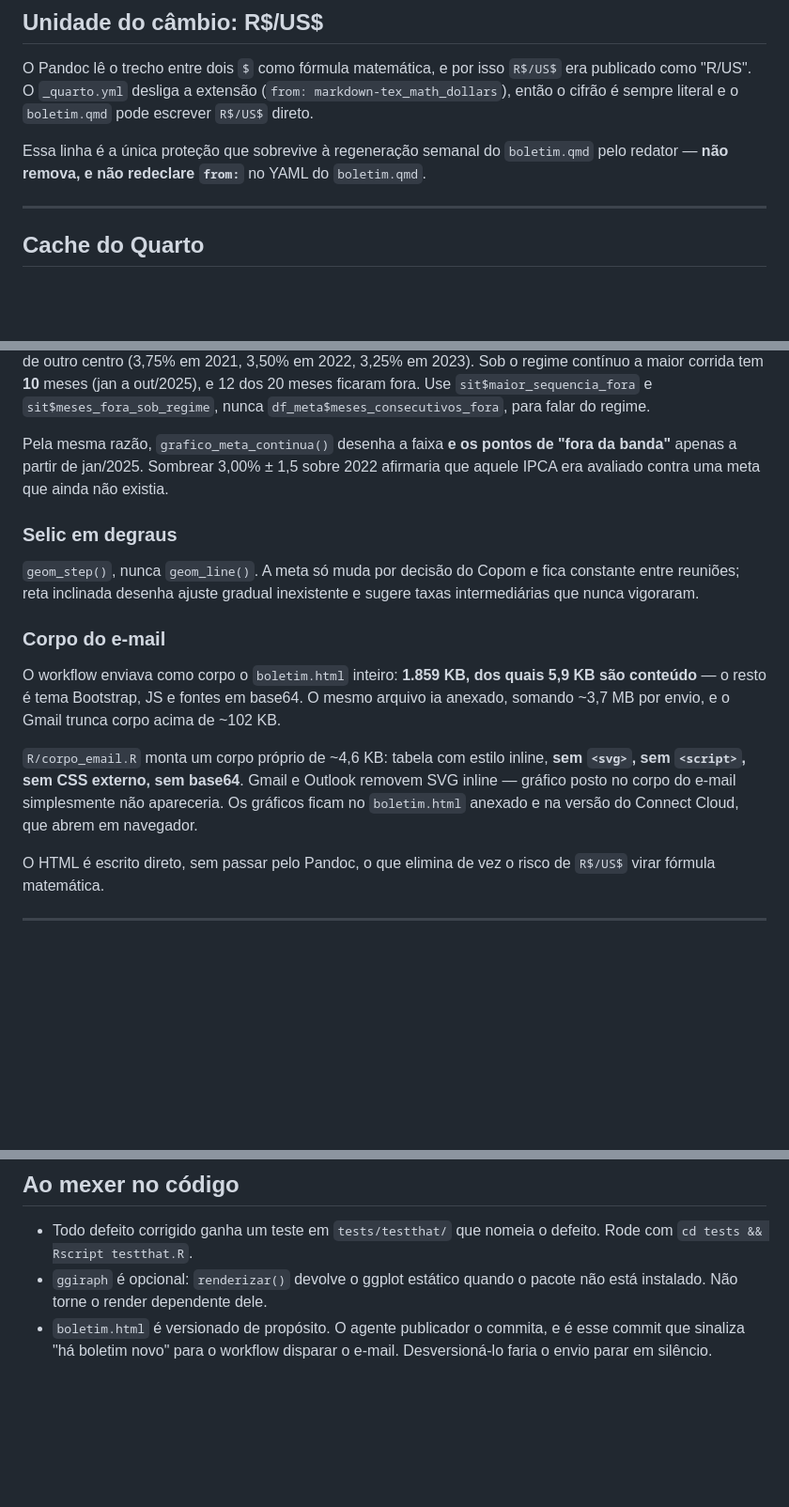
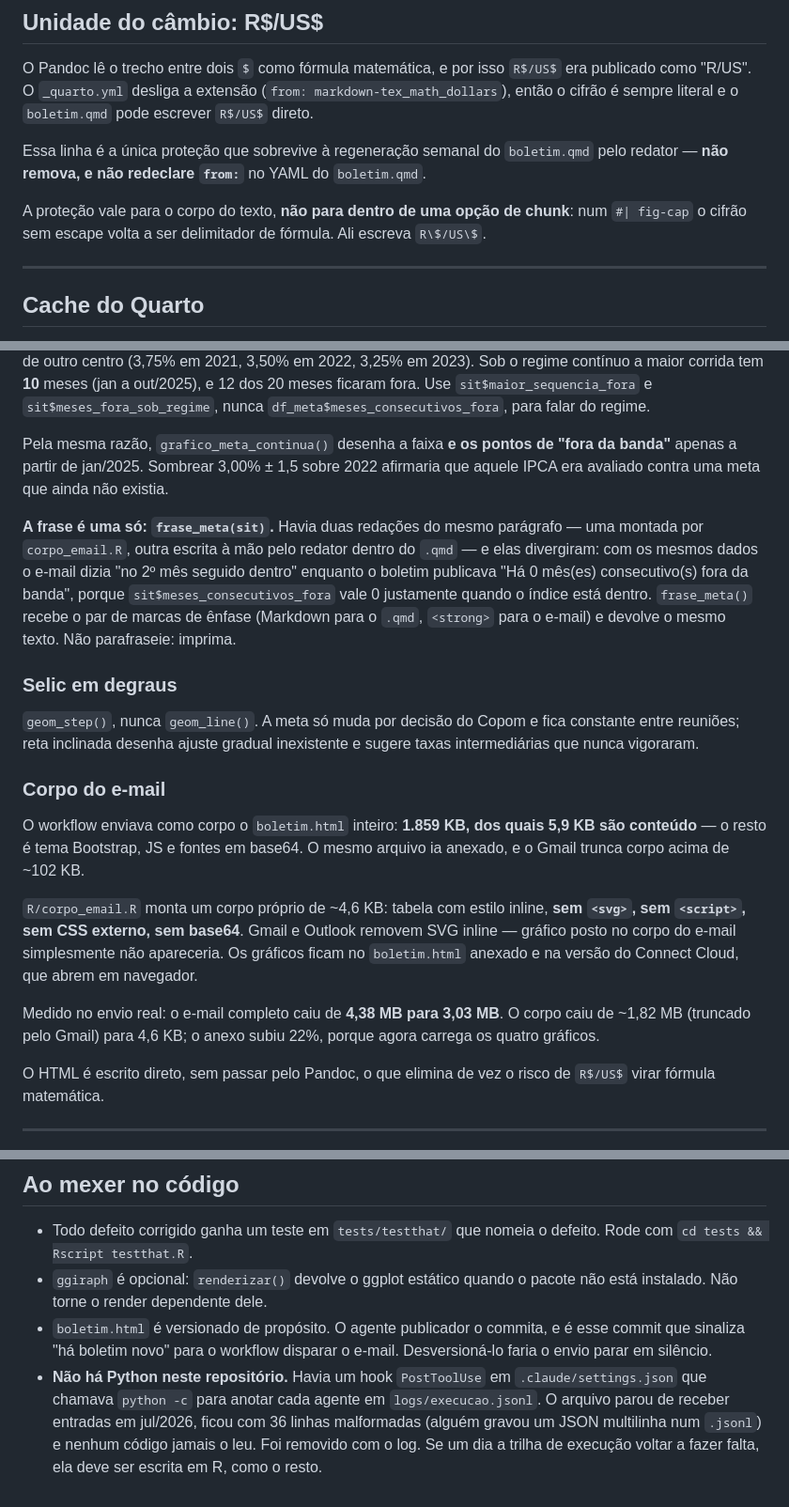
Before and after one commit to jmagomez/relatorio-ipca, a Markdown page: CLAUDE.MD, 3 parts joined by grey strips. Shown at 94% size. Drawn GitHub-style; blank space fills up the shorter version.

Commit message:
docs: registrar a frase unica e a ausencia de Python
Co-Authored-By: Claude Opus 5 <noreply@anthropic.com>
Claude-Session: https://claude.ai/code/session_015F5dc8ePdyNhatkygANwya

```diff
--- a/CLAUDE.MD
+++ b/CLAUDE.MD
@@ -107,6 +107,10 @@ Essa linha é a única proteção que sobrevive à regeneração semanal do
 `boletim.qmd` pelo redator — **não remova, e não redeclare `from:`** no YAML do
 `boletim.qmd`.
 
+A proteção vale para o corpo do texto, **não para dentro de uma opção de
+chunk**: num `#| fig-cap` o cifrão sem escape volta a ser delimitador de
+fórmula. Ali escreva `R\$/US\$`.
+
 ---
 
 ## Cache do Quarto
@@ -167,6 +171,15 @@ Pela mesma razão, `grafico_meta_continua()` desenha a faixa **e os pontos de
 "fora da banda"** apenas a partir de jan/2025. Sombrear 3,00% ± 1,5 sobre 2022
 afirmaria que aquele IPCA era avaliado contra uma meta que ainda não existia.
 
+**A frase é uma só: `frase_meta(sit)`.** Havia duas redações do mesmo
+parágrafo — uma montada por `corpo_email.R`, outra escrita à mão pelo redator
+dentro do `.qmd` — e elas divergiram: com os mesmos dados o e-mail dizia "no
+2º mês seguido dentro" enquanto o boletim publicava "Há 0 mês(es)
+consecutivo(s) fora da banda", porque `sit$meses_consecutivos_fora` vale 0
+justamente quando o índice está dentro. `frase_meta()` recebe o par de marcas
+de ênfase (Markdown para o `.qmd`, `<strong>` para o e-mail) e devolve o mesmo
+texto. Não parafraseie: imprima.
+
 ### Selic em degraus
 
 `geom_step()`, nunca `geom_line()`. A meta só muda por decisão do Copom e fica
@@ -177,14 +190,17 @@ sugere taxas intermediárias que nunca vigoraram.
 
 O workflow enviava como corpo o `boletim.html` inteiro: **1.859 KB, dos quais
 5,9 KB são conteúdo** — o resto é tema Bootstrap, JS e fontes em base64. O
-mesmo arquivo ia anexado, somando ~3,7 MB por envio, e o Gmail trunca corpo
-acima de ~102 KB.
+mesmo arquivo ia anexado, e o Gmail trunca corpo acima de ~102 KB.
 
 `R/corpo_email.R` monta um corpo próprio de ~4,6 KB: tabela com estilo inline,
 **sem `<svg>`, sem `<script>`, sem CSS externo, sem base64**. Gmail e Outlook
 removem SVG inline — gráfico posto no corpo do e-mail simplesmente não
 apareceria. Os gráficos ficam no `boletim.html` anexado e na versão do Connect
 Cloud, que abrem em navegador.
+
+Medido no envio real: o e-mail completo caiu de **4,38 MB para 3,03 MB**. O
+corpo caiu de ~1,82 MB (truncado pelo Gmail) para 4,6 KB; o anexo subiu 22%,
+porque agora carrega os quatro gráficos.
 
 O HTML é escrito direto, sem passar pelo Pandoc, o que elimina de vez o risco
 de `R$/US$` virar fórmula matemática.
@@ -223,3 +240,9 @@ boletim.qmd         boletim semanal (regenerado pelo redator)
 - `boletim.html` é versionado de propósito. O agente publicador o commita, e é
   esse commit que sinaliza "há boletim novo" para o workflow disparar o e-mail.
   Desversioná-lo faria o envio parar em silêncio.
+- **Não há Python neste repositório.** Havia um hook `PostToolUse` em
+  `.claude/settings.json` que chamava `python -c` para anotar cada agente em
+  `logs/execucao.jsonl`. O arquivo parou de receber entradas em jul/2026, ficou
+  com 36 linhas malformadas (alguém gravou um JSON multilinha num `.jsonl`) e
+  nenhum código jamais o leu. Foi removido com o log. Se um dia a trilha de
+  execução voltar a fazer falta, ela deve ser escrita em R, como o resto.
```
Also changed, not shown: other parts of CLAUDE.MD (+2 -1 lines).
